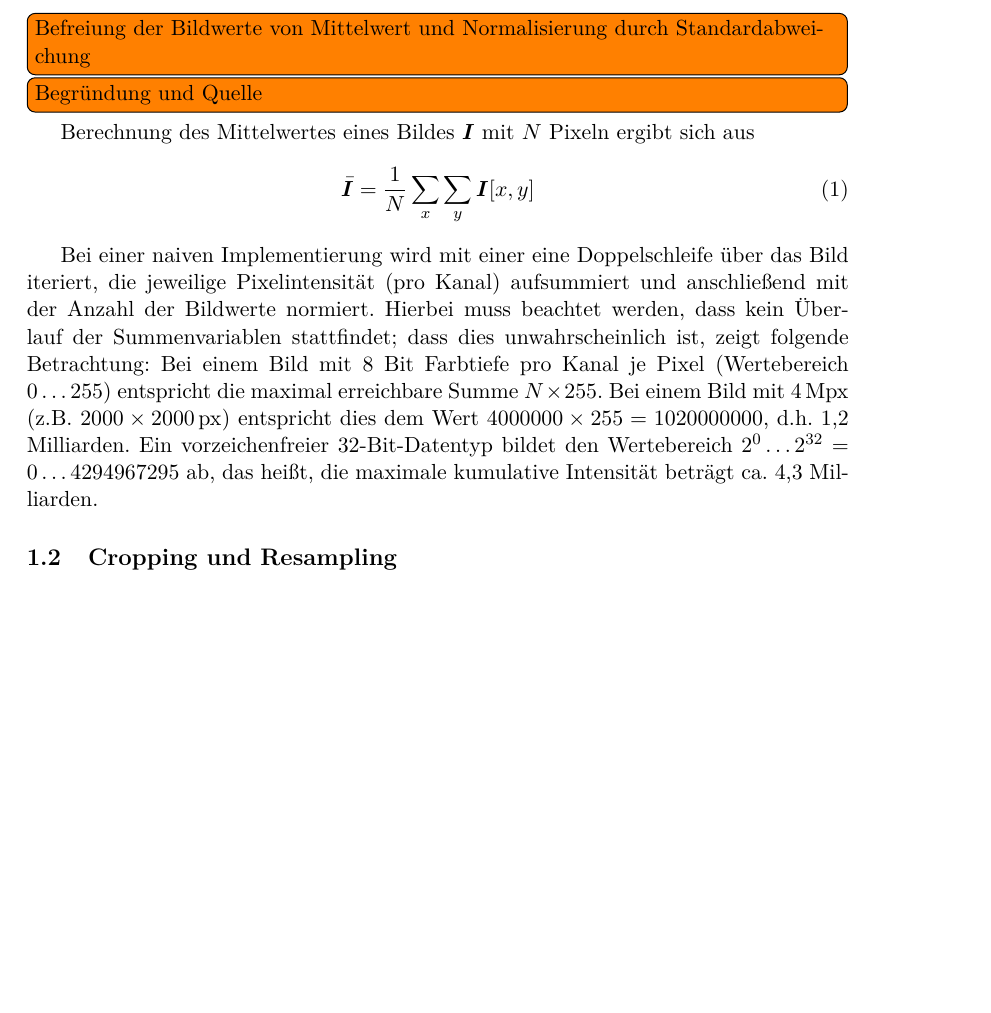
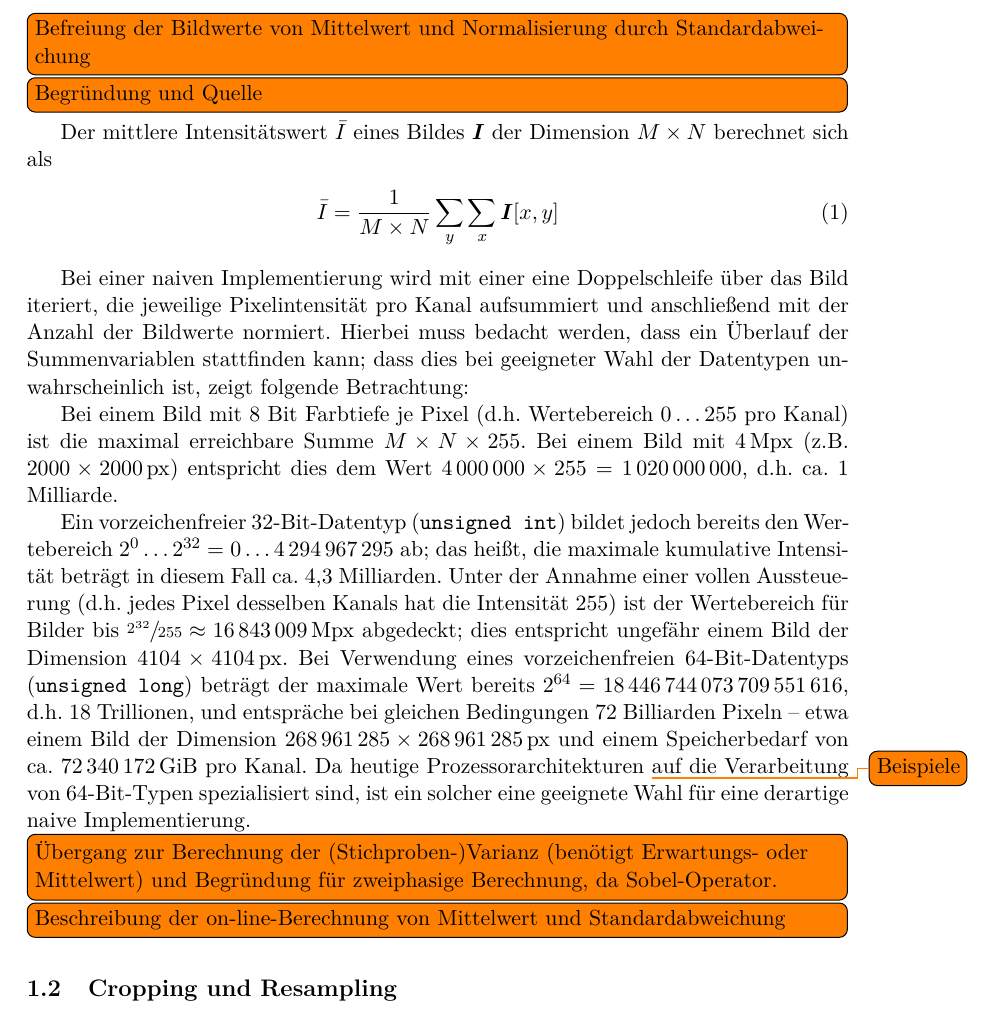
Before and after one commit to sunsided/ma-v1-latex, a LaTeX paper (main.tex): part of page 2 of 10, cut so that both start at the same text, the shorter picture padded with empty space. Compiled offline with pdfLaTeX.

Commit message:
Mittelwert hinzugefügt

```diff
--- a/main.tex
+++ b/main.tex
@@ -120,6 +120,7 @@
 \newcommand{\name}[1]{\textsc{#1}}
 \newcommand{\algo}[1]{\textit{#1}}
 \newcommand{\acro}[1]{\texttt{#1}}
+\newcommand{\datatype}[1]{\texttt{#1}}
 \newcommand{\imgfile}[1]{\texttt{#1}}
 \newcommand{\engl}[1]{engl.: \textit{#1}}
 
@@ -164,17 +165,25 @@ Like regular \textit{Image Retrieval}, but on a larger scale.
 \todo[inline]{Befreiung der Bildwerte von Mittelwert und Normalisierung durch Standardabweichung}
 \todo[inline]{Begründung und Quelle}
 
-Berechnung des Mittelwertes eines Bildes $\mat I$ mit $N$ Pixeln ergibt sich aus
+Der mittlere Intensitätswert $\mean{I}$ eines Bildes $\mat I$ der Dimension $M \times N$ berechnet sich als
 %
 \begin{align}
-\mean{\mat I} &= \frac{1}{N} \sum_x \sum_y \mat I[x, y]
+\mean{I} &= \frac{1}{M \times N} \sum_y \sum_x \mat I[x, y]
 \end{align}
 
-Bei einer naiven Implementierung wird mit einer eine Doppelschleife über das Bild iteriert, die jeweilige Pixelintensität (pro Kanal) aufsummiert und anschließend mit der Anzahl der Bildwerte normiert.
-Hierbei muss beachtet werden, dass kein Überlauf der Summenvariablen stattfindet; dass dies unwahrscheinlich ist, zeigt folgende Betrachtung:
-Bei einem Bild mit 8 Bit Farbtiefe pro Kanal je Pixel (Wertebereich $0 \dots 255$) entspricht die maximal erreichbare Summe $N \times 255$.
-Bei einem Bild mit \SI{4}{\mega\px} (z.B. $\si{2000} \times \SI{2000}{\px}$) entspricht dies dem Wert $\si{4000000} \times 255 = \si{1020000000}$, d.h. 1,2 Milliarden.
-Ein vorzeichenfreier 32-Bit-Datentyp bildet den Wertebereich $2^0 \dots 2^{32} = 0 \dots \si{4294967295}$ ab, das heißt, die maximale kumulative Intensität beträgt ca. 4,3 Milliarden.
+Bei einer naiven Implementierung wird mit einer eine Doppelschleife über das Bild iteriert, die jeweilige Pixelintensität pro Kanal aufsummiert und anschließend mit der Anzahl der Bildwerte normiert.
+Hierbei muss bedacht werden, dass ein Überlauf der Summenvariablen stattfinden kann; dass dies  bei geeigneter Wahl der Datentypen unwahrscheinlich ist, zeigt folgende Betrachtung:
+
+Bei einem Bild mit 8 Bit Farbtiefe je Pixel (d.h. Wertebereich $0 \dots 255$ pro Kanal) ist die maximal erreichbare Summe $M \times N \times 255$.
+Bei einem Bild mit \SI{4}{\mega\px} (z.B. $\num{2000} \times \SI{2000}{\px}$) entspricht dies dem Wert $\num{4000000} \times 255 = \num{1020000000}$, d.h. ca. 1 Milliarde.
+
+Ein vorzeichenfreier 32-Bit-Datentyp (\datatype{unsigned int}) bildet jedoch bereits den Wertebereich $2^0 \dots 2^{32} = 0 \dots \num{4294967295}$ ab; das heißt, die maximale kumulative Intensität beträgt in diesem Fall ca. 4,3 Milliarden.
+Unter der Annahme einer vollen Aussteuerung (d.h. jedes Pixel desselben Kanals hat die Intensität $255$) ist der Wertebereich für Bilder bis $\sfrac{2^{32}}{255} \approx \SI{16843009}{\mega\px}$ abgedeckt; dies entspricht ungefähr einem Bild der Dimension $\num{4104} \times \SI{4104}{\px}$.
+Bei Verwendung eines vorzeichenfreien 64-Bit-Datentyps (\datatype{unsigned long}) beträgt der maximale Wert bereits $2^{64} = \num{18446744073709551616}$, d.h. 18 Trillionen, und entspräche bei gleichen Bedingungen 72 Billiarden Pixeln -- etwa einem Bild der Dimension $\num{268961285} \times \SI{268961285}{\px}$ und einem Speicherbedarf von ca. $\SI{72340172}{\gibi\byte}$ pro Kanal.
+Da heutige Prozessorarchitekturen \todo{Beispiele} auf die Verarbeitung von 64-Bit-Typen spezialisiert sind, ist ein solcher eine geeignete Wahl für eine derartige naive Implementierung.
+
+\todo[inline]{Übergang zur Berechnung der (Stichproben-)Varianz (benötigt Erwartungs- oder Mittelwert) und Begründung für zweiphasige Berechnung, da Sobel-Operator.}
+\todo[inline]{Beschreibung der on-line-Berechnung von Mittelwert und Standardabweichung}
 
 \subsection{Cropping und Resampling}
 
```
